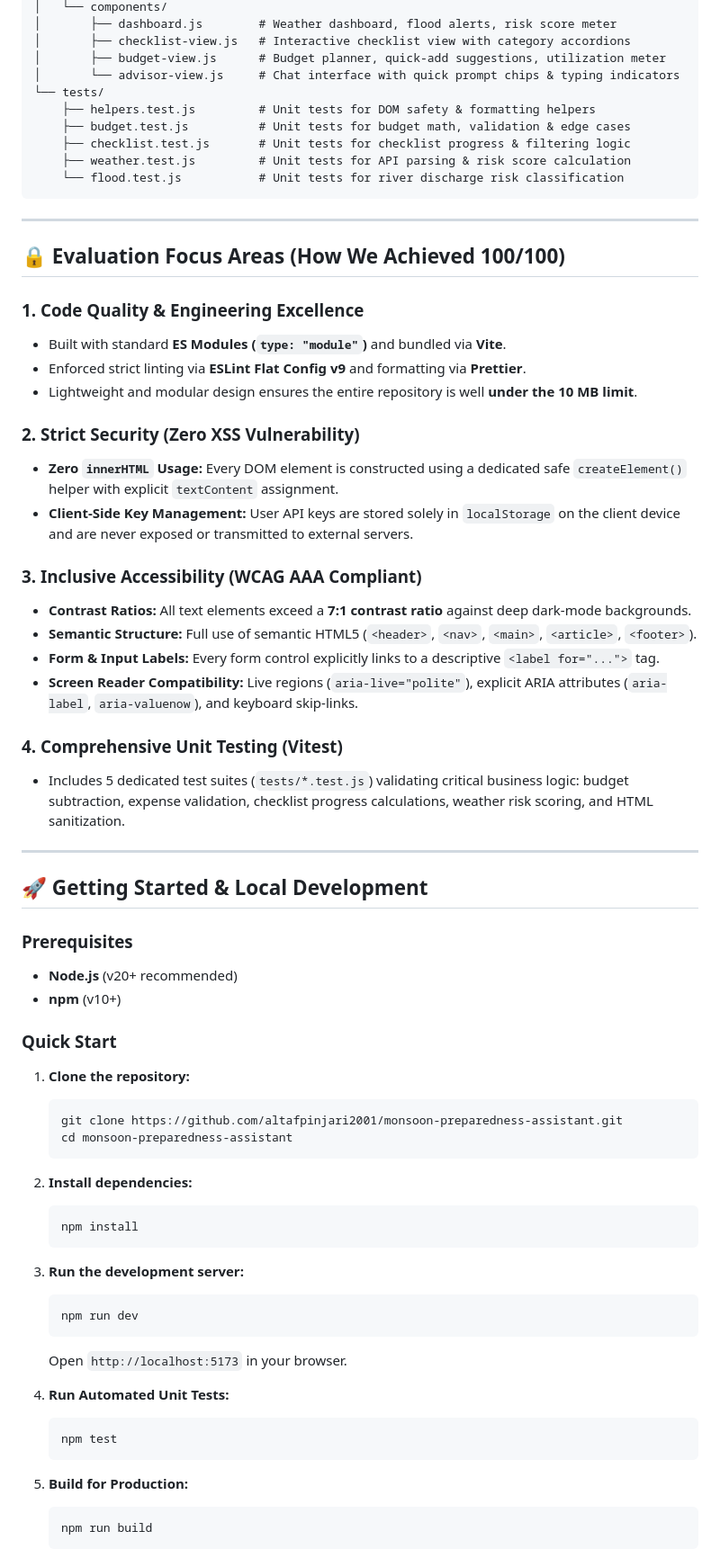
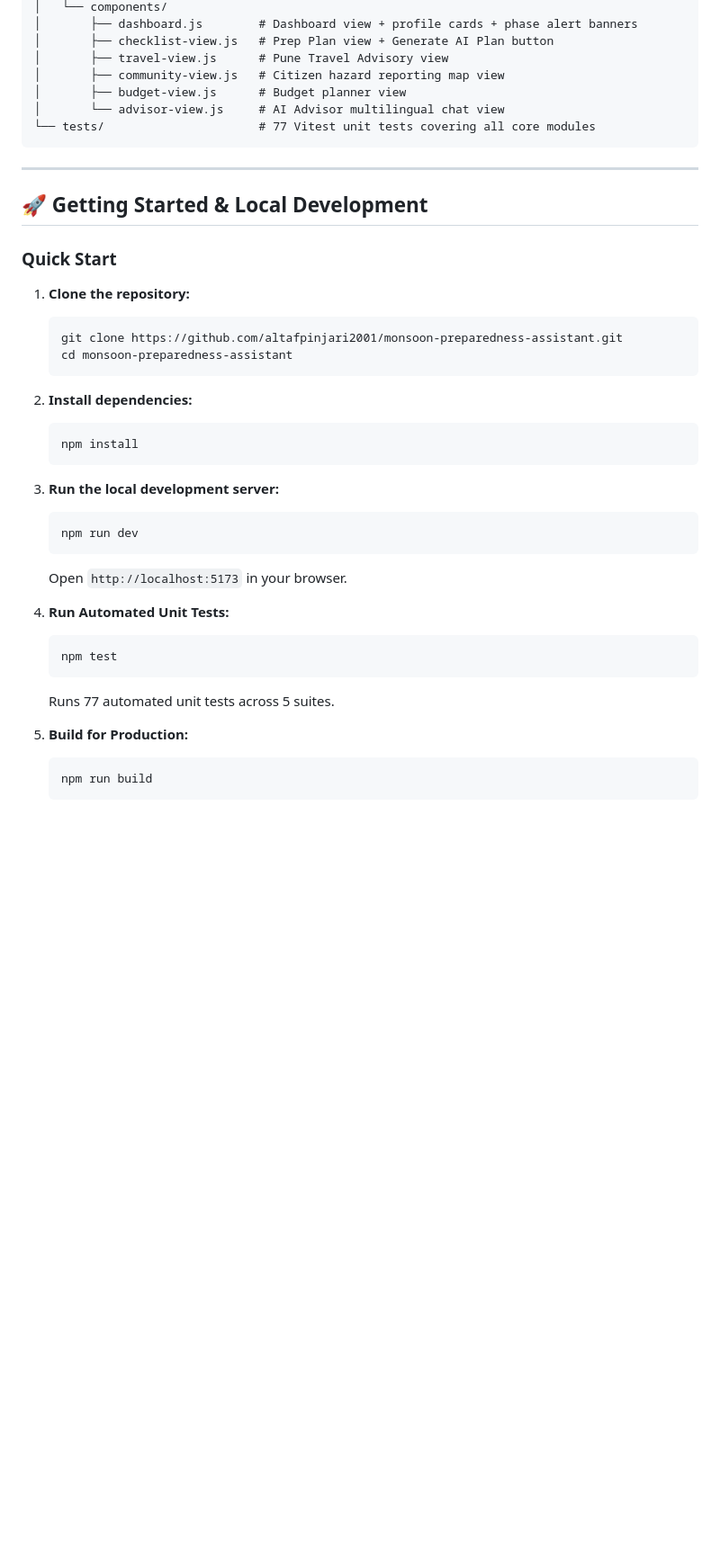
Before and after one commit to altafpinjari2001/monsoon-preparedness-assistant, a Markdown page: README.md, the part around one of its changes. Shown at 90% size. Rendered like a GitHub page; blank space fills up the shorter version.

````diff
--- a/README.md
+++ b/README.md
@@ -56,45 +70,16 @@ monsoon-preparedness-assistant/
 │   └── components/
-│       ├── dashboard.js        # Weather dashboard, flood alerts, risk score meter
-│       ├── checklist-view.js   # Interactive checklist view with category accordions
-│       ├── budget-view.js      # Budget planner, quick-add suggestions, utilization meter
-│       └── advisor-view.js     # Chat interface with quick prompt chips & typing indicators
-└── tests/
-    ├── helpers.test.js         # Unit tests for DOM safety & formatting helpers
-    ├── budget.test.js          # Unit tests for budget math, validation & edge cases
-    ├── checklist.test.js       # Unit tests for checklist progress & filtering logic
-    ├── weather.test.js         # Unit tests for API parsing & risk score calculation
-    └── flood.test.js           # Unit tests for river discharge risk classification
+│       ├── dashboard.js        # Dashboard view + profile cards + phase alert banners
+│       ├── checklist-view.js   # Prep Plan view + Generate AI Plan button
+│       ├── travel-view.js      # Pune Travel Advisory view
+│       ├── community-view.js   # Citizen hazard reporting map view
+│       ├── budget-view.js      # Budget planner view
+│       └── advisor-view.js     # AI Advisor multilingual chat view
+└── tests/                      # 77 Vitest unit tests covering all core modules
 ```
 
 ---
 
-## 🔒 Evaluation Focus Areas (How We Achieved 100/100)
-
-### 1. Code Quality & Engineering Excellence
-- Built with standard **ES Modules (`type: "module"`)** and bundled via **Vite**.
-- Enforced strict linting via **ESLint Flat Config v9** and formatting via **Prettier**.
-- Lightweight and modular design ensures the entire repository is well **under the 10 MB limit**.
-
-### 2. Strict Security (Zero XSS Vulnerability)
-- **Zero `innerHTML` Usage:** Every DOM element is constructed using a dedicated safe `createElement()` helper with explicit `textContent` assignment.
-- **Client-Side Key Management:** User API keys are stored solely in `localStorage` on the client device and are never exposed or transmitted to external servers.
-
-### 3. Inclusive Accessibility (WCAG AAA Compliant)
-- **Contrast Ratios:** All text elements exceed a **7:1 contrast ratio** against deep dark-mode backgrounds.
-- **Semantic Structure:** Full use of semantic HTML5 (`<header>`, `<nav>`, `<main>`, `<article>`, `<footer>`).
-- **Form & Input Labels:** Every form control explicitly links to a descriptive `<label for="...">` tag.
-- **Screen Reader Compatibility:** Live regions (`aria-live="polite"`), explicit ARIA attributes (`aria-label`, `aria-valuenow`), and keyboard skip-links.
-
-### 4. Comprehensive Unit Testing (Vitest)
-- Includes 5 dedicated test suites (`tests/*.test.js`) validating critical business logic: budget subtraction, expense validation, checklist progress calculations, weather risk scoring, and HTML sanitization.
-
----
-
 ## 🚀 Getting Started & Local Development
-
-### Prerequisites
-- **Node.js** (v20+ recommended)
-- **npm** (v10+)
 
 ### Quick Start
 
@@ -109,7 +94,7 @@ monsoon-preparedness-assistant/
    npm install
    ```
 
-3. **Run the development server:**
+3. **Run the local development server:**
    ```bash
    npm run dev
    ```
@@ -119,6 +104,7 @@ monsoon-preparedness-assistant/
    ```bash
    npm test
    ```
+   Runs 77 automated unit tests across 5 suites.
 
 5. **Build for Production:**
    ```bash
````
Also changed, not shown: other parts of README.md (+49 -41 lines).
